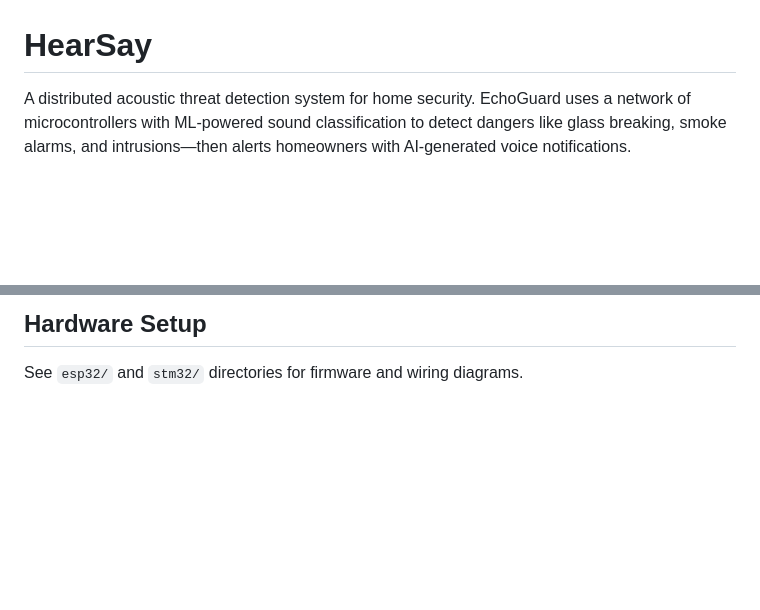
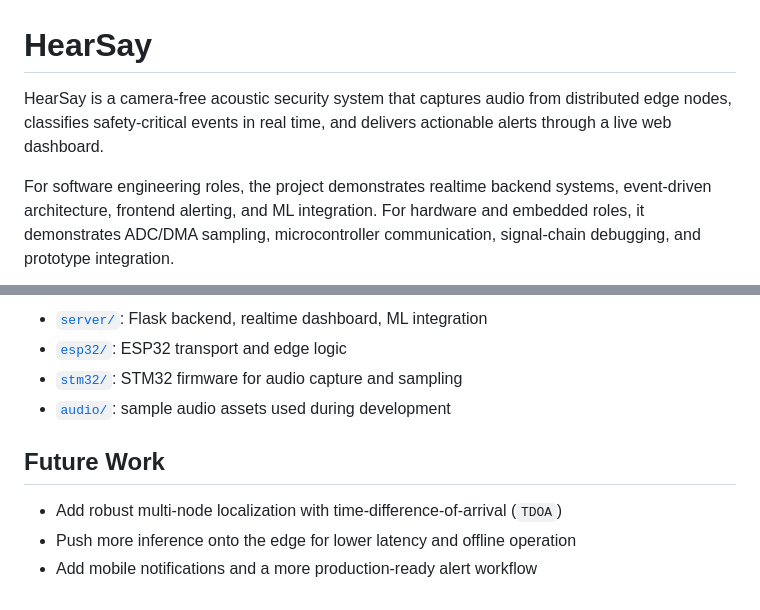
Before and after one commit to machmoon/Acoustic-Detection-Grid, a Markdown page: README.md, 2 parts joined by grey strips. Drawn GitHub-style; blank space fills up the shorter version.

```diff
--- a/README.md
+++ b/README.md
@@ -1,5 +1,6 @@
 # HearSay
 
-A distributed acoustic threat detection system for home security. EchoGuard uses a network of microcontrollers with ML-powered sound classification to detect dangers like glass breaking, smoke alarms, and intrusions—then alerts homeowners with AI-generated voice notifications.
+HearSay is a camera-free acoustic security system that captures audio from distributed edge nodes, classifies safety-critical events in real time, and delivers actionable alerts through a live web dashboard.
 
+For software engineering roles, the project demonstrates realtime backend systems, event-driven architecture, frontend alerting, and ML integration. For hardware and embedded roles, it demonstrates ADC/DMA sampling, microcontroller communication, signal-chain debugging, and prototype integration.
 
@@ -49,4 +117,11 @@ Open http://localhost:8080
 
-## Hardware Setup
+- [`server/`](server): Flask backend, realtime dashboard, ML integration
+- [`esp32/`](esp32): ESP32 transport and edge logic
+- [`stm32/`](stm32): STM32 firmware for audio capture and sampling
+- [`audio/`](audio): sample audio assets used during development
 
-See `esp32/` and `stm32/` directories for firmware and wiring diagrams.
+## Future Work
+
+- Add robust multi-node localization with time-difference-of-arrival (`TDOA`)
+- Push more inference onto the edge for lower latency and offline operation
+- Add mobile notifications and a more production-ready alert workflow
```
Also changed, not shown: other parts of README.md (+94 -27 lines), docs/readme/dashboard.png (added), docs/readme/edge-architecture.png (added), docs/readme/system-architecture.png (added), 2 other files.
